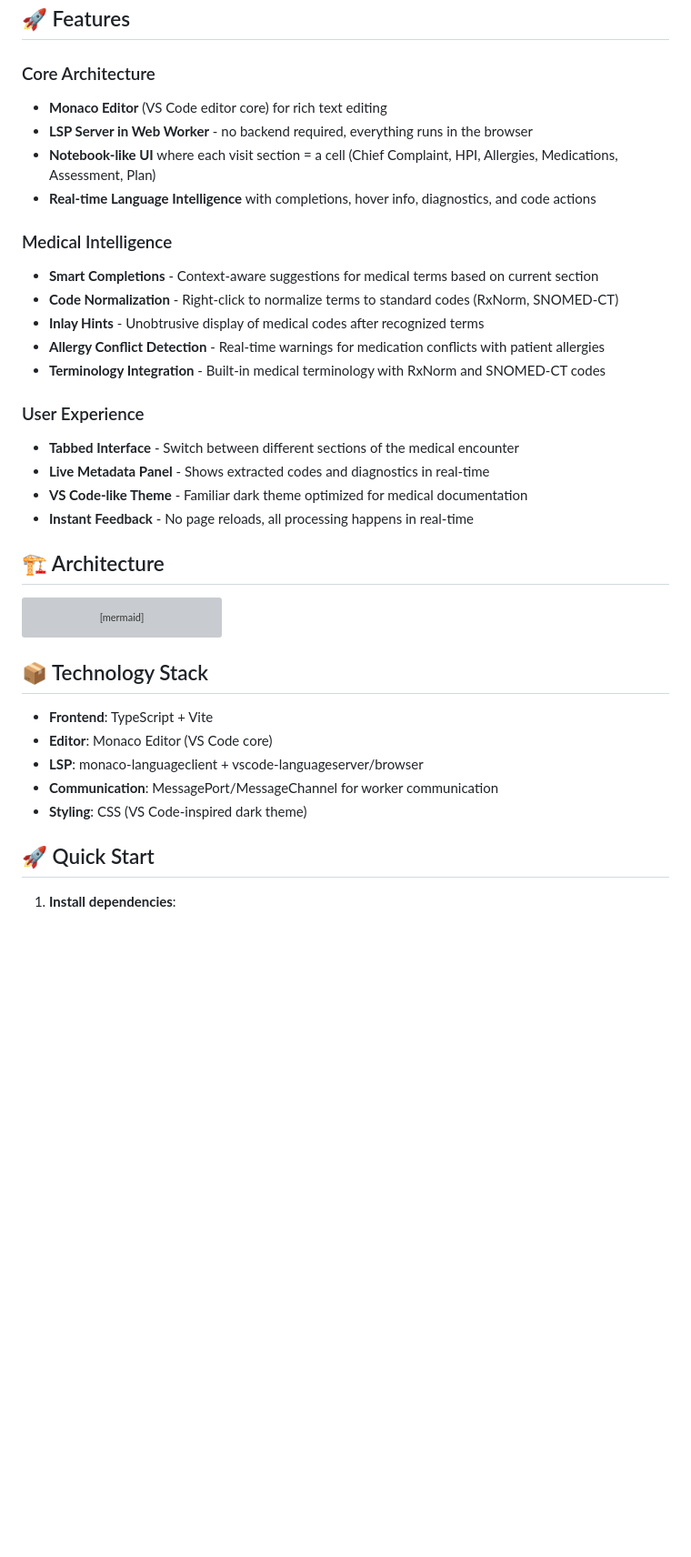
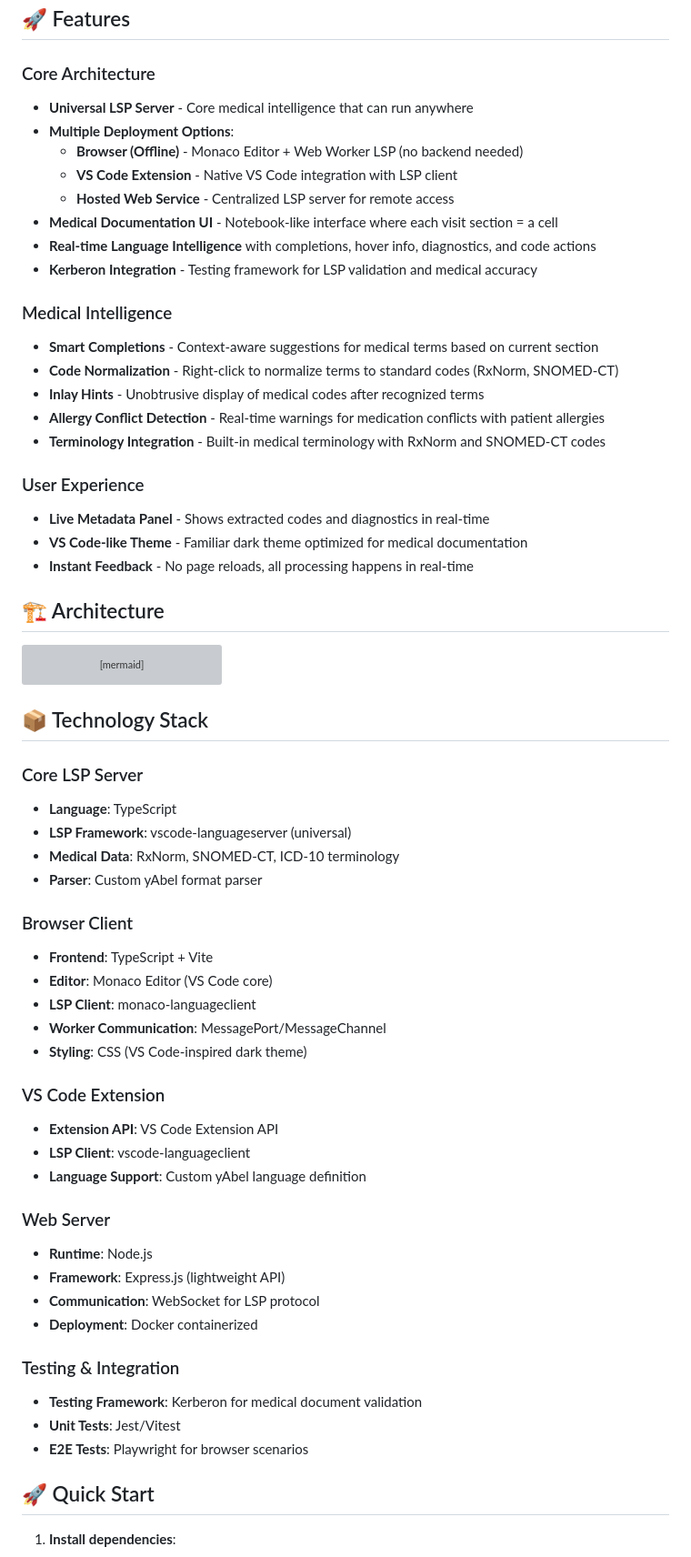
Before and after one commit to mieweb/yAbleFish, a Markdown page: README.md, the part around one of its changes. Shown at 91% size. GitHub-like rendering; blank space fills up the shorter version; grey boxes are pictures that could not be loaded.

```diff
--- a/README.md
+++ b/README.md
@@ -41,10 +41,14 @@ yAbelFish is a web-based editor that leverages the Monaco Editor (the core of VS
 ## 🚀 Features
 
 ### Core Architecture
-- **Monaco Editor** (VS Code editor core) for rich text editing
-- **LSP Server in Web Worker** - no backend required, everything runs in the browser
-- **Notebook-like UI** where each visit section = a cell (Chief Complaint, HPI, Allergies, Medications, Assessment, Plan)
+- **Universal LSP Server** - Core medical intelligence that can run anywhere
+- **Multiple Deployment Options**:
+  - **Browser (Offline)** - Monaco Editor + Web Worker LSP (no backend needed)
+  - **VS Code Extension** - Native VS Code integration with LSP client
+  - **Hosted Web Service** - Centralized LSP server for remote access
+- **Medical Documentation UI** - Notebook-like interface where each visit section = a cell
 - **Real-time Language Intelligence** with completions, hover info, diagnostics, and code actions
+- **Kerberon Integration** - Testing framework for LSP validation and medical accuracy
 
 ### Medical Intelligence
 - **Smart Completions** - Context-aware suggestions for medical terms based on current section
@@ -54,7 +58,6 @@ yAbelFish is a web-based editor that leverages the Monaco Editor (the core of VS
 - **Terminology Integration** - Built-in medical terminology with RxNorm and SNOMED-CT codes
 
 ### User Experience
-- **Tabbed Interface** - Switch between different sections of the medical encounter
 - **Live Metadata Panel** - Shows extracted codes and diagnostics in real-time
 - **VS Code-like Theme** - Familiar dark theme optimized for medical documentation
 - **Instant Feedback** - No page reloads, all processing happens in real-time
@@ -128,11 +131,34 @@ graph TB
 
 ## 📦 Technology Stack
 
+### Core LSP Server
+- **Language**: TypeScript
+- **LSP Framework**: vscode-languageserver (universal)
+- **Medical Data**: RxNorm, SNOMED-CT, ICD-10 terminology
+- **Parser**: Custom yAbel format parser
+
+### Browser Client
 - **Frontend**: TypeScript + Vite
 - **Editor**: Monaco Editor (VS Code core)
-- **LSP**: monaco-languageclient + vscode-languageserver/browser
-- **Communication**: MessagePort/MessageChannel for worker communication
+- **LSP Client**: monaco-languageclient
+- **Worker Communication**: MessagePort/MessageChannel
 - **Styling**: CSS (VS Code-inspired dark theme)
+
+### VS Code Extension
+- **Extension API**: VS Code Extension API
+- **LSP Client**: vscode-languageclient
+- **Language Support**: Custom yAbel language definition
+
+### Web Server
+- **Runtime**: Node.js
+- **Framework**: Express.js (lightweight API)
+- **Communication**: WebSocket for LSP protocol
+- **Deployment**: Docker containerized
+
+### Testing & Integration
+- **Testing Framework**: Kerberon for medical document validation
+- **Unit Tests**: Jest/Vitest
+- **E2E Tests**: Playwright for browser scenarios
 
 ## 🚀 Quick Start
 
```
Also changed, not shown: other parts of README.md (+101 -25 lines).
